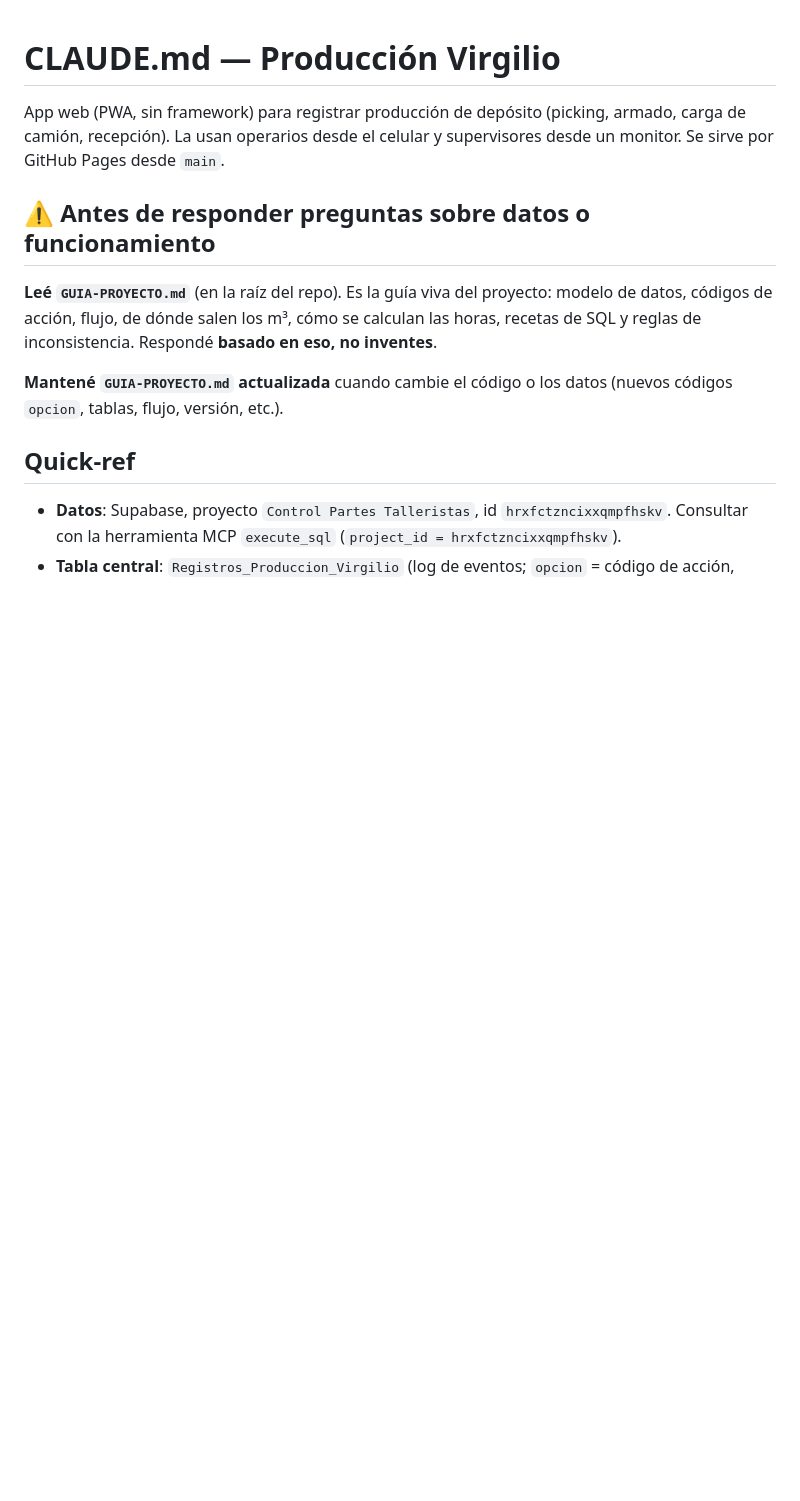
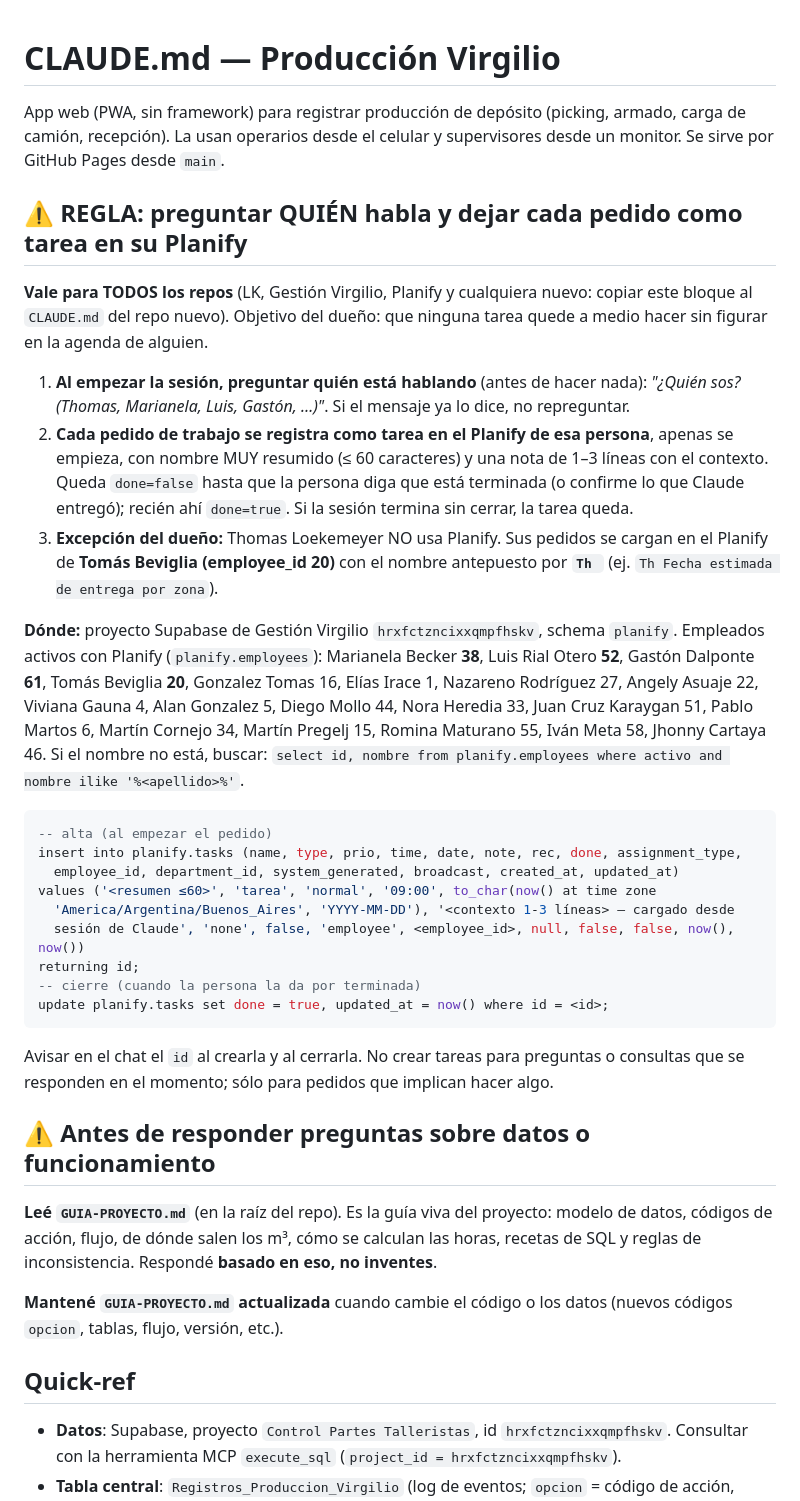
Before and after one commit to loekemeyer/Producc-Virg-QR-test, a Markdown page: CLAUDE.md, the part around the change. Drawn GitHub-style; blank space fills up the shorter version.

Commit message:
CLAUDE.md: regla — preguntar quién habla y registrar cada pedido como tarea en su Planify
Co-Authored-By: Claude Fable 5.1 <noreply@anthropic.com>
Claude-Session: https://claude.ai/code/session_01VqrX7EYfWbYAB7VtXXGtoD

````diff
--- a/CLAUDE.md
+++ b/CLAUDE.md
@@ -3,6 +3,46 @@
 App web (PWA, sin framework) para registrar producción de depósito (picking,
 armado, carga de camión, recepción). La usan operarios desde el celular y
 supervisores desde un monitor. Se sirve por GitHub Pages desde `main`.
+
+## ⚠ REGLA: preguntar QUIÉN habla y dejar cada pedido como tarea en su Planify
+
+**Vale para TODOS los repos** (LK, Gestión Virgilio, Planify y cualquiera nuevo: copiar este
+bloque al `CLAUDE.md` del repo nuevo). Objetivo del dueño: que ninguna tarea quede a medio
+hacer sin figurar en la agenda de alguien.
+
+1. **Al empezar la sesión, preguntar quién está hablando** (antes de hacer nada):
+   *"¿Quién sos? (Thomas, Marianela, Luis, Gastón, …)"*. Si el mensaje ya lo dice, no repreguntar.
+2. **Cada pedido de trabajo se registra como tarea en el Planify de esa persona**, apenas se
+   empieza, con nombre MUY resumido (≤ 60 caracteres) y una nota de 1–3 líneas con el
+   contexto. Queda `done=false` hasta que la persona diga que está terminada (o confirme lo que
+   Claude entregó); recién ahí `done=true`. Si la sesión termina sin cerrar, la tarea queda.
+3. **Excepción del dueño:** Thomas Loekemeyer NO usa Planify. Sus pedidos se cargan en el
+   Planify de **Tomás Beviglia (employee_id 20)** con el nombre antepuesto por **`Th `**
+   (ej. `Th Fecha estimada de entrega por zona`).
+
+**Dónde:** proyecto Supabase de Gestión Virgilio `hrxfctzncixxqmpfhskv`, schema `planify`.
+Empleados activos con Planify (`planify.employees`): Marianela Becker **38**, Luis Rial Otero
+**52**, Gastón Dalponte **61**, Tomás Beviglia **20**, Gonzalez Tomas 16, Elías Irace 1,
+Nazareno Rodríguez 27, Angely Asuaje 22, Viviana Gauna 4, Alan Gonzalez 5, Diego Mollo 44,
+Nora Heredia 33, Juan Cruz Karaygan 51, Pablo Martos 6, Martín Cornejo 34, Martín Pregelj 15,
+Romina Maturano 55, Iván Meta 58, Jhonny Cartaya 46. Si el nombre no está, buscar:
+`select id, nombre from planify.employees where activo and nombre ilike '%<apellido>%'`.
+
+```sql
+-- alta (al empezar el pedido)
+insert into planify.tasks (name, type, prio, time, date, note, rec, done, assignment_type,
+  employee_id, department_id, system_generated, broadcast, created_at, updated_at)
+values ('<resumen ≤60>', 'tarea', 'normal', '09:00', to_char(now() at time zone
+  'America/Argentina/Buenos_Aires', 'YYYY-MM-DD'), '<contexto 1-3 líneas> — cargado desde
+  sesión de Claude', 'none', false, 'employee', <employee_id>, null, false, false, now(), now())
+returning id;
+-- cierre (cuando la persona la da por terminada)
+update planify.tasks set done = true, updated_at = now() where id = <id>;
+```
+
+Avisar en el chat el `id` al crearla y al cerrarla. No crear tareas para preguntas o consultas
+que se responden en el momento; sólo para pedidos que implican hacer algo.
+
 
 ## ⚠ Antes de responder preguntas sobre datos o funcionamiento
 
````
